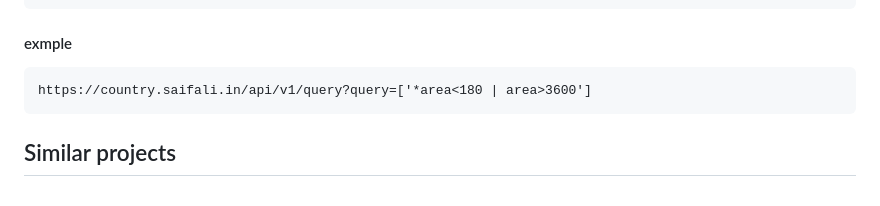
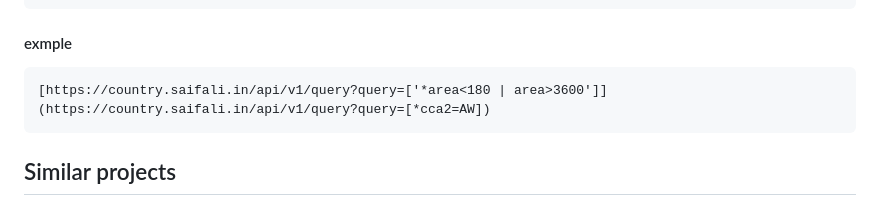
Before and after one commit to saifali40/restcountries, a Markdown page: README.MD, the part around the change. GitHub-like rendering.

````diff
--- a/README.MD
+++ b/README.MD
@@ -87,7 +87,7 @@ https://country.saifali.in/api/v1/query?query=[query]
 
 #### exmple
 ``` html
-https://country.saifali.in/api/v1/query?query=['*area<180 | area>3600']
+[https://country.saifali.in/api/v1/query?query=['*area<180 | area>3600']](https://country.saifali.in/api/v1/query?query=[*cca2=AW])
 ```
 
 
````
